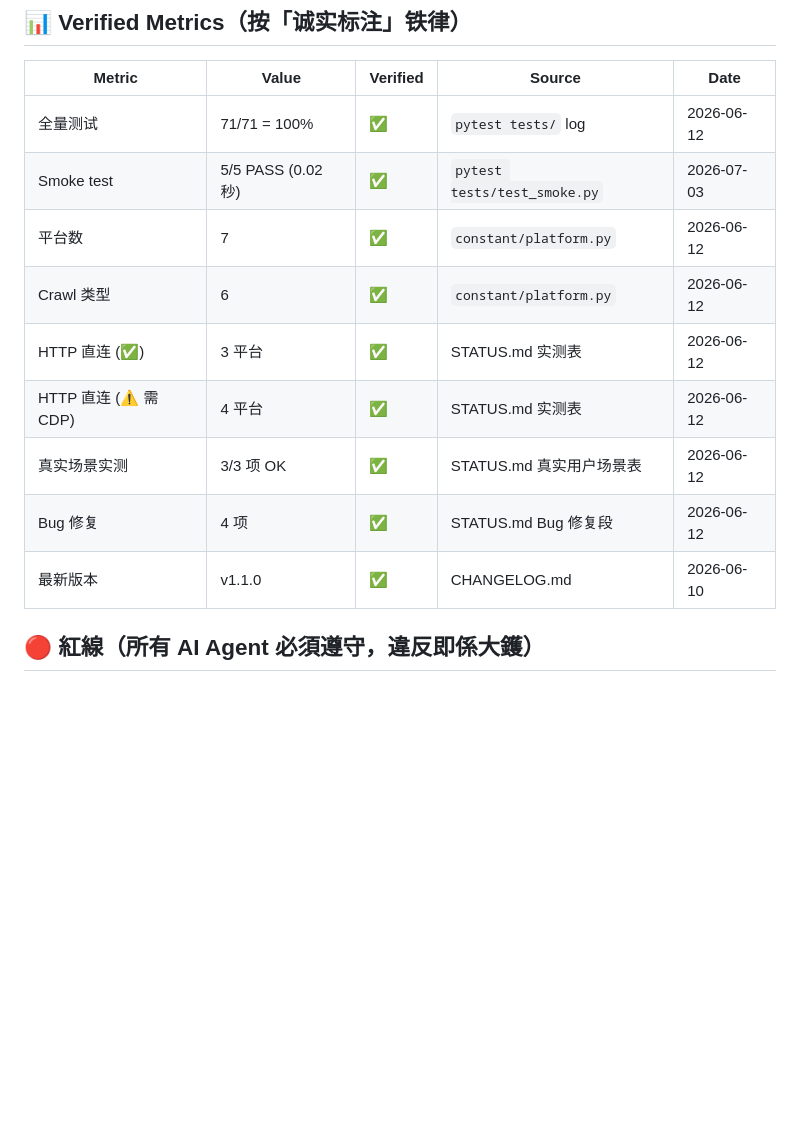
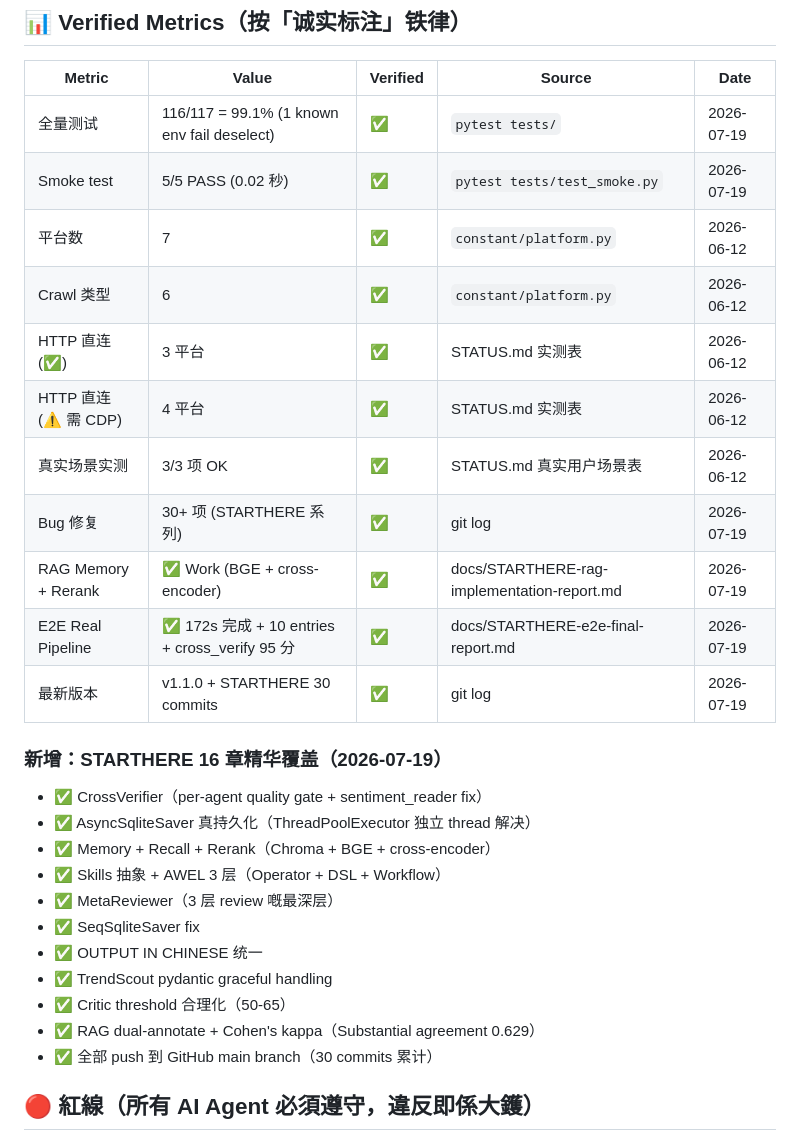
Before and after one commit to Smart75850/smart-agent, a Markdown page: STATUS.md, the part around the change. GitHub-like rendering; blank space fills up the shorter version.

```diff
--- a/STATUS.md
+++ b/STATUS.md
@@ -9,15 +9,31 @@
 
 | Metric | Value | Verified | Source | Date |
 |---|---|---|---|---|
-| 全量测试 | 71/71 = 100% | ✅ | `pytest tests/` log | 2026-06-12 |
-| Smoke test | 5/5 PASS (0.02 秒) | ✅ | `pytest tests/test_smoke.py` | 2026-07-03 |
+| 全量测试 | 116/117 = 99.1% (1 known env fail deselect) | ✅ | `pytest tests/` | 2026-07-19 |
+| Smoke test | 5/5 PASS (0.02 秒) | ✅ | `pytest tests/test_smoke.py` | 2026-07-19 |
 | 平台数 | 7 | ✅ | `constant/platform.py` | 2026-06-12 |
 | Crawl 类型 | 6 | ✅ | `constant/platform.py` | 2026-06-12 |
 | HTTP 直连 (✅) | 3 平台 | ✅ | STATUS.md 实测表 | 2026-06-12 |
 | HTTP 直连 (⚠️ 需 CDP) | 4 平台 | ✅ | STATUS.md 实测表 | 2026-06-12 |
 | 真实场景实测 | 3/3 项 OK | ✅ | STATUS.md 真实用户场景表 | 2026-06-12 |
-| Bug 修复 | 4 项 | ✅ | STATUS.md Bug 修复段 | 2026-06-12 |
-| 最新版本 | v1.1.0 | ✅ | CHANGELOG.md | 2026-06-10 |
+| Bug 修复 | 30+ 项 (STARTHERE 系列) | ✅ | git log | 2026-07-19 |
+| RAG Memory + Rerank | ✅ Work (BGE + cross-encoder) | ✅ | docs/STARTHERE-rag-implementation-report.md | 2026-07-19 |
+| E2E Real Pipeline | ✅ 172s 完成 + 10 entries + cross_verify 95 分 | ✅ | docs/STARTHERE-e2e-final-report.md | 2026-07-19 |
+| 最新版本 | v1.1.0 + STARTHERE 30 commits | ✅ | git log | 2026-07-19 |
+
+### 新增：STARTHERE 16 章精华覆盖（2026-07-19）
+
+- ✅ CrossVerifier（per-agent quality gate + sentiment_reader fix）
+- ✅ AsyncSqliteSaver 真持久化（ThreadPoolExecutor 独立 thread 解决）
+- ✅ Memory + Recall + Rerank（Chroma + BGE + cross-encoder）
+- ✅ Skills 抽象 + AWEL 3 层（Operator + DSL + Workflow）
+- ✅ MetaReviewer（3 层 review 嘅最深层）
+- ✅ SeqSqliteSaver fix
+- ✅ OUTPUT IN CHINESE 统一
+- ✅ TrendScout pydantic graceful handling
+- ✅ Critic threshold 合理化（50-65）
+- ✅ RAG dual-annotate + Cohen's kappa（Substantial agreement 0.629）
+- ✅ 全部 push 到 GitHub main branch（30 commits 累计）
 
 ## 🔴 紅線（所有 AI Agent 必須遵守，違反即係大鑊）
 
```
Also changed, not shown: docs/smart-agent-2026-07-19-总结.md (added, +93 -0 lines).
